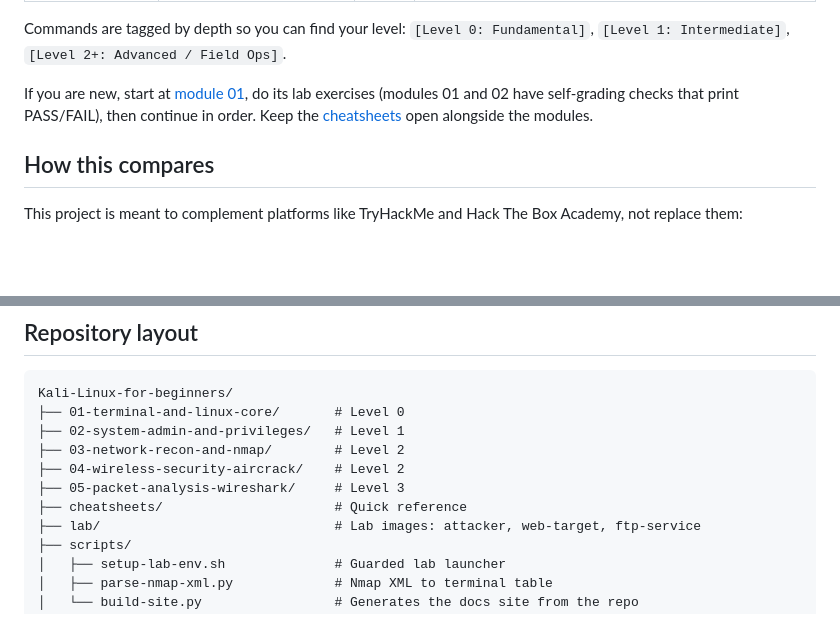
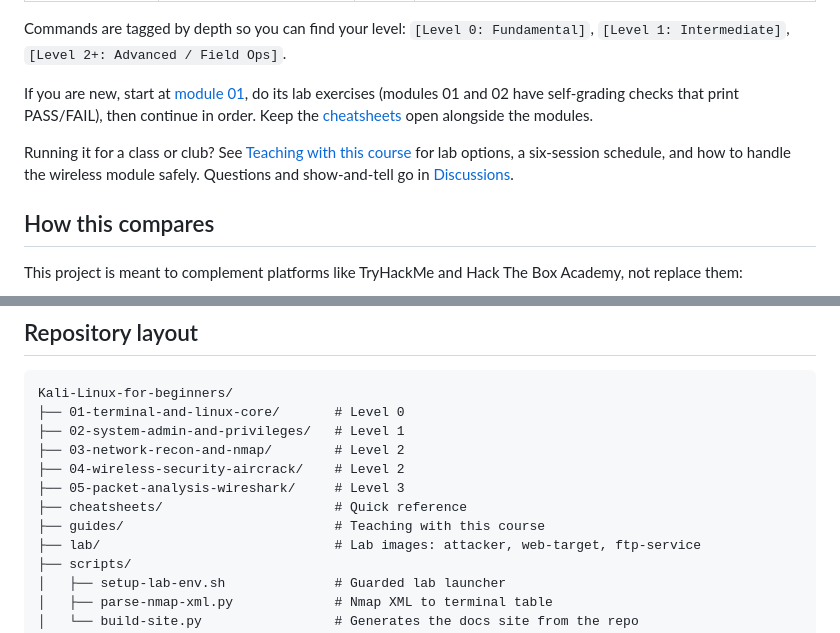
Before and after one commit to TMHSDigital/Kali-Linux-for-beginners, a Markdown page: README.md, 2 parts joined by grey strips. Drawn GitHub-style; blank space fills up the shorter version.

Commit message:
Add CHANGELOG for v1.0.0 and a guide for teaching with the course
Refs #20

Co-Authored-By: Claude Opus 5.5 <noreply@anthropic.com>

```diff
--- a/README.md
+++ b/README.md
@@ -95,6 +95,12 @@ exercises (modules 01 and 02 have self-grading checks that print PASS/FAIL),
 then continue in order. Keep the
 [cheatsheets](cheatsheets/) open alongside the modules.
 
+Running it for a class or club? See
+[Teaching with this course](guides/teaching-with-this-course.md) for lab
+options, a six-session schedule, and how to handle the wireless module safely.
+Questions and show-and-tell go in
+[Discussions](https://github.com/TMHSDigital/Kali-Linux-for-beginners/discussions).
+
 ## How this compares
 
 This project is meant to complement platforms like TryHackMe and Hack The Box
@@ -168,6 +174,7 @@ Kali-Linux-for-beginners/
 ├── 04-wireless-security-aircrack/    # Level 2
 ├── 05-packet-analysis-wireshark/     # Level 3
 ├── cheatsheets/                      # Quick reference
+├── guides/                           # Teaching with this course
 ├── lab/                              # Lab images: attacker, web-target, ftp-service
 ├── scripts/
 │   ├── setup-lab-env.sh              # Guarded lab launcher
```
Also changed, not shown: CHANGELOG.md (added, +59 -0 lines), guides/teaching-with-this-course.md (added, +89 -0 lines).
